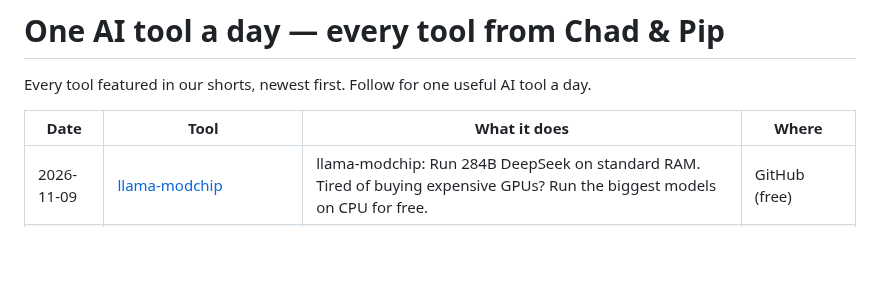
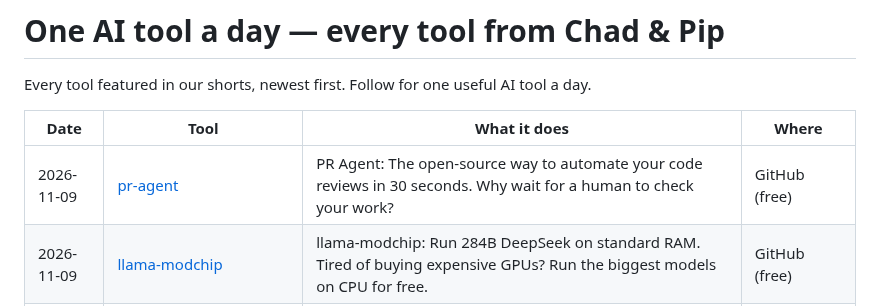
Before and after one commit to talalrahahleh/ai-tools-daily, a Markdown page: README.md, the part around the change. Drawn GitHub-style; blank space fills up the shorter version.

Commit message:
Add pr-agent

```diff
--- a/README.md
+++ b/README.md
@@ -4,6 +4,7 @@ Every tool featured in our shorts, newest first. Follow for one useful AI tool a
 
 | Date | Tool | What it does | Where |
 |---|---|---|---|
+| 2026-11-09 | [pr-agent](https://github.com/The-PR-Agent/pr-agent) | PR Agent: The open-source way to automate your code reviews in 30 seconds. Why wait for a human to check your work?  | GitHub (free) |
 | 2026-11-09 | [llama-modchip](https://github.com/synchopate/llama-modchip) | llama-modchip: Run 284B DeepSeek on standard RAM. Tired of buying expensive GPUs? Run the biggest models on CPU for free. | GitHub (free) |
 | 2026-11-08 | [Astryx](https://github.com/meta/astryx) | Meta just open-sourced Astryx, a design system with 150+ components built for AI agents. Will you try it with React 19? | GitHub (free) |
 | 2026-11-08 | [agent-browser](https://github.com/vercel-labs/agent-browser) | agent-browser gives your AI agent full browser automation right from the shell. What website would you automate first? | GitHub (free) |
```
